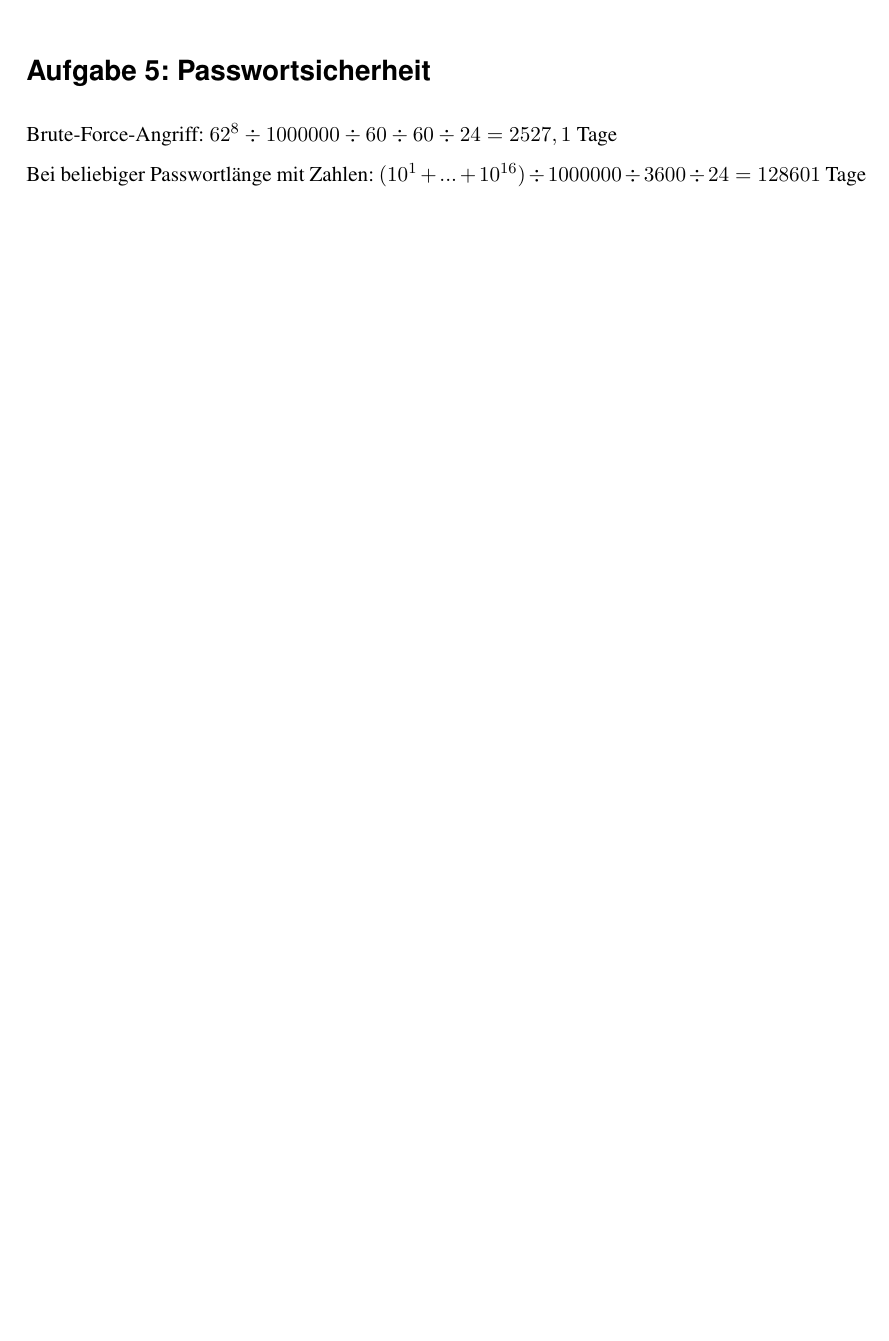
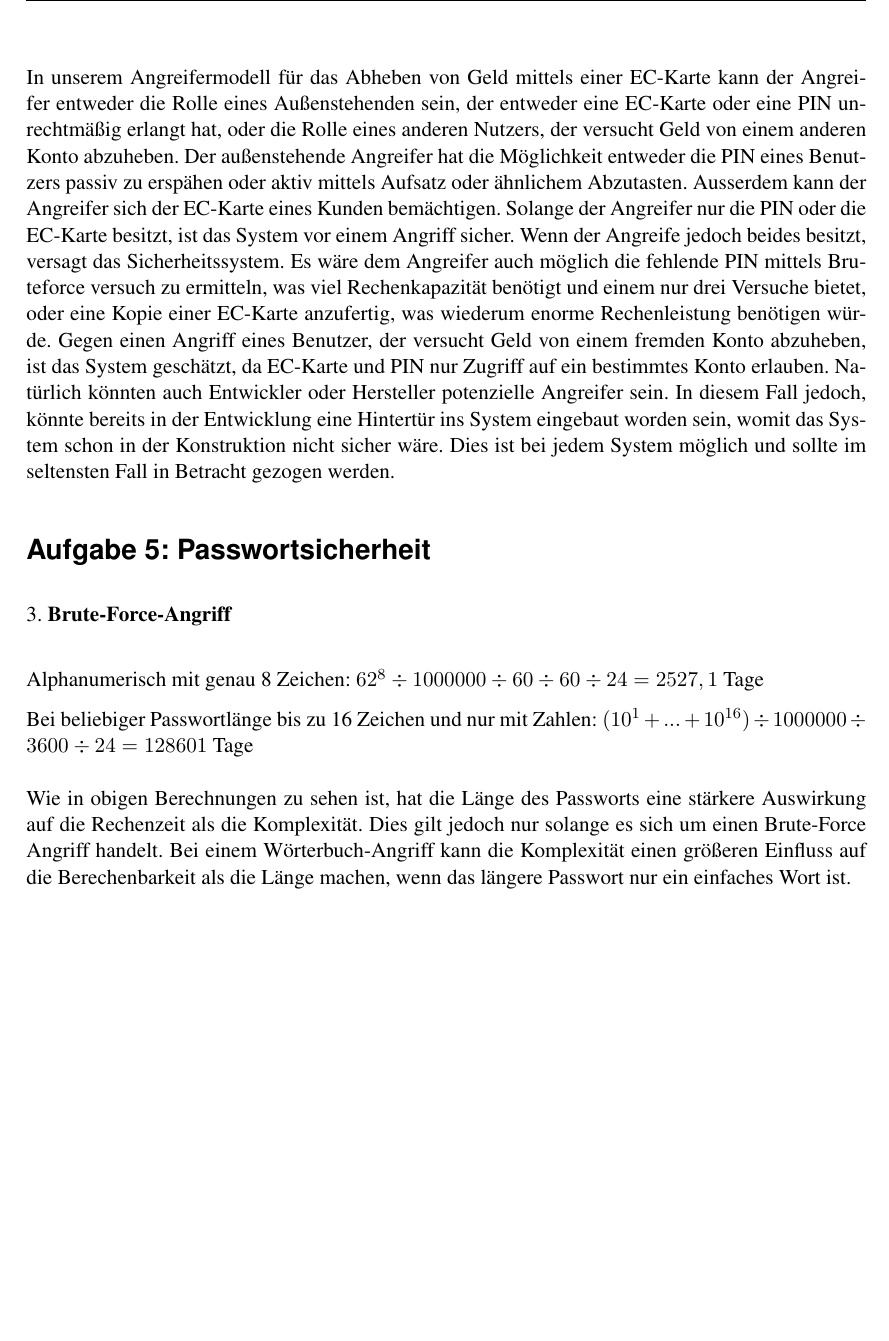
Before and after one commit to Peickhoff/GSS16, a LaTeX document (Hausaufgabe01/Hausaufgabe1.tex): part of page 2 of 2, cut at the place of the change, the shorter picture padded with empty space. The pictures show the PDF file Hausaufgabe01/Hausaufgabe1.pdf that the author committed with the source; the source files are stored in an older character set and shown here as Unicode.

Commit message:
3.2 ausformuliert; 5.3 Erläuterung hinzugefügt

```diff
--- a/Hausaufgabe01/Hausaufgabe1.tex
+++ b/Hausaufgabe01/Hausaufgabe1.tex
@@ -44,6 +44,25 @@ Erreichbarkeit: Lokal,Internet,Infrarot
 Rolle: Außenstehender(nur mit karte oder nur mit pin), andere Benutzer des Automaten
 Verbreitung: Ablesen an Tastatur, Aufsätze am Automaten, Diebstahl
 Verhalten: Ablesen(beobachtend), Aufsätze(aktiv), Diebstahl(Aktiv)
-Rechenkapazität: Ablesen(0), Aufsätze(0),Diebstahl(nur karte - enorm)
+Rechenkapazität: Ablesen(0), Aufsätze(0),Diebstahl(nur karte - enorm)\\
+\\
+In unserem Angreifermodell für das Abheben von Geld mittels einer EC-Karte kann der
+Angreifer entweder die Rolle eines Außenstehenden sein, der entweder eine EC-Karte
+oder eine PIN unrechtmäßig erlangt hat, oder die Rolle eines anderen Nutzers, der
+versucht Geld von einem anderen Konto abzuheben. Der außenstehende Angreifer hat die
+Möglichkeit entweder die PIN eines Benutzers passiv zu erspähen oder aktiv mittels
+Aufsatz oder ähnlichem Abzutasten. Ausserdem kann der Angreifer sich der EC-Karte
+eines Kunden bemächtigen. Solange der Angreifer nur die PIN oder die EC-Karte besitzt,
+ist das System vor einem Angriff sicher. Wenn der Angreife jedoch beides besitzt,
+versagt das Sicherheitssystem. Es wäre dem Angreifer auch möglich die fehlende PIN
+mittels Bruteforce versuch zu ermitteln, was viel Rechenkapazität benötigt und einem
+nur drei Versuche bietet, oder eine Kopie einer EC-Karte anzufertig, was wiederum
+enorme Rechenleistung benötigen würde.
+Gegen einen Angriff eines Benutzer, der versucht Geld von einem fremden Konto abzuheben,
+ist das System geschätzt, da EC-Karte und PIN nur Zugriff auf ein bestimmtes Konto erlauben.
+Natürlich könnten auch Entwickler oder Hersteller potenzielle Angreifer sein.
+In diesem Fall jedoch, könnte bereits in der Entwicklung eine Hintertür ins System
+eingebaut worden sein, womit das System schon in der Konstruktion nicht sicher wäre.
+Dies ist bei jedem System möglich und sollte im seltensten Fall in Betracht gezogen werden.
 
 \section*{Aufgabe 5: Passwortsicherheit}
@@ -50,7 +70,14 @@ Rechenkapazität: Ablesen(0), Aufsätze(0),Diebstahl(nur karte - enorm)
 
-Brute-Force-Angriff:
+Alphanumerisch mit genau 8 Zeichen:
 $62^8\div1000000\div60\div60\div24=2527,1$ Tage
 
-Bei beliebiger Passwortlänge mit Zahlen:
-$(10^1 + ... + 10^{16}) \div 1000000 \div 3600 \div 24 = 128601$ Tage
+Bei beliebiger Passwortlänge bis zu 16 Zeichen und nur  mit Zahlen:
+$(10^1 + ... + 10^{16}) \div 1000000 \div 3600 \div 24 = 128601$ Tage\\
+\\
+Wie in obigen Berechnungen zu sehen ist, hat die Länge des Passworts eine
+stärkere Auswirkung auf die Rechenzeit als die Komplexität. Dies gilt jedoch nur
+solange es sich um einen Brute-Force Angriff handelt. Bei einem Wörterbuch-Angriff
+kann die Komplexität einen größeren Einfluss auf die Berechenbarkeit als die Länge machen,
+wenn das längere Passwort nur ein einfaches Wort ist.
+
 \end{document}
```
Also changed, not shown: Hausaufgabe01/Hausaufgabe1.pdf, Hausaufgabe01/Hausaufgabe1.tex (1 more changed lines).
